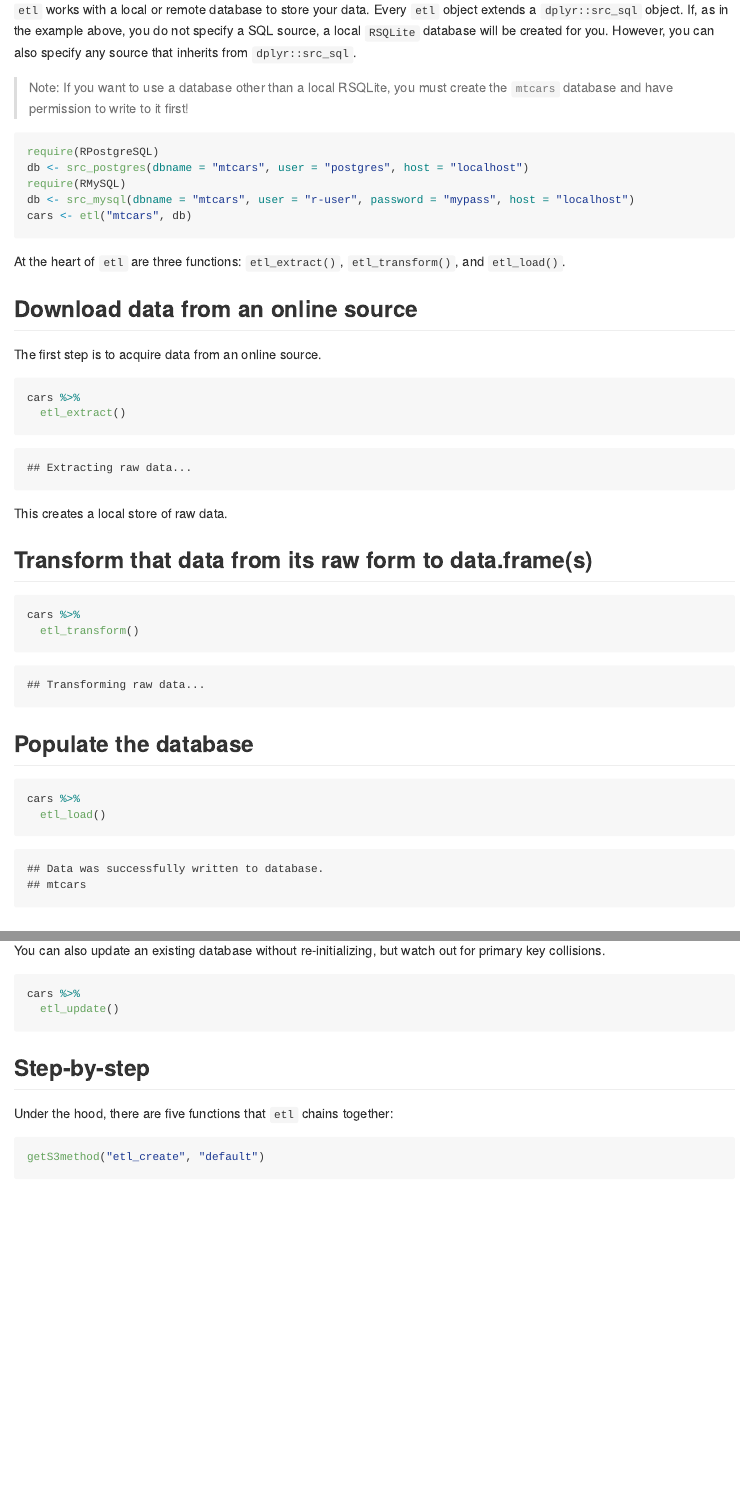
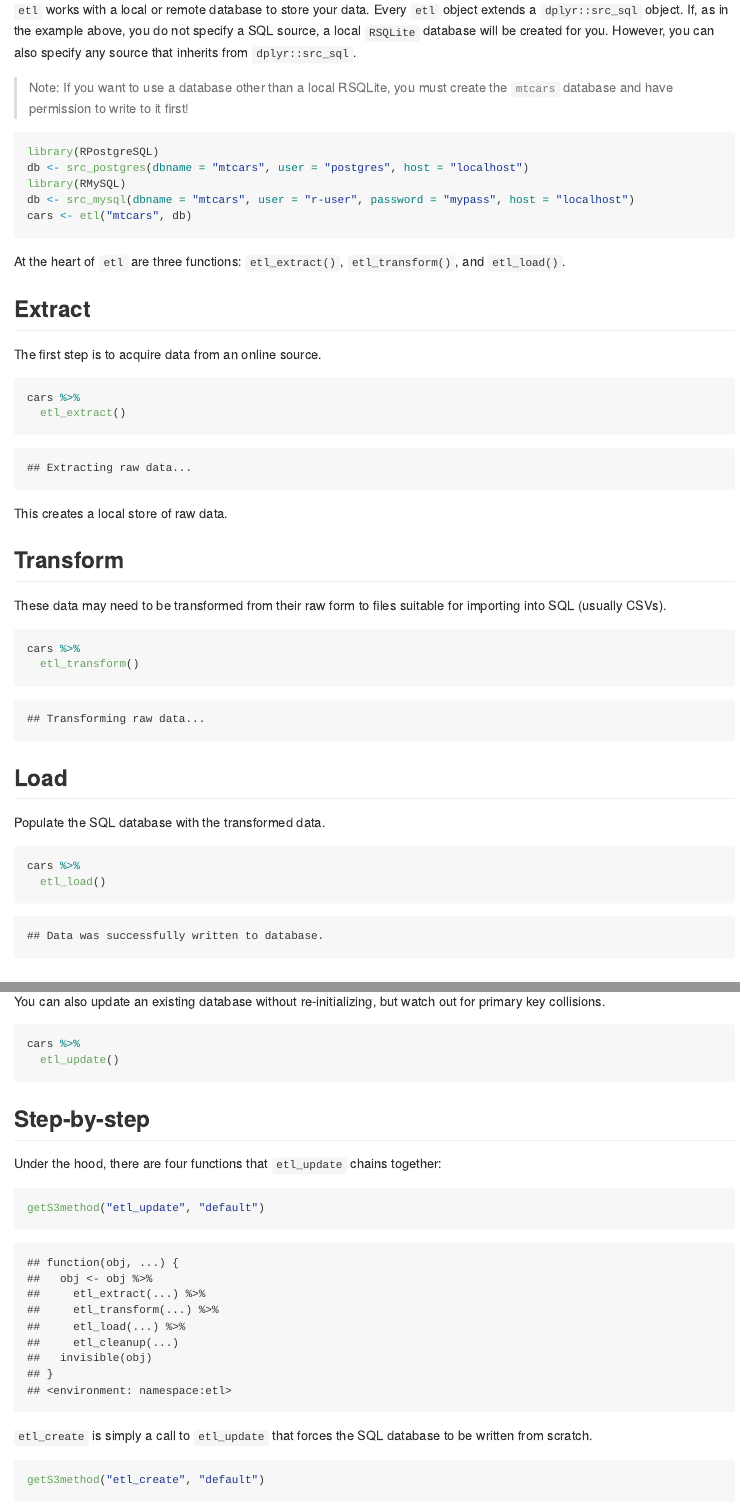
Before and after one commit to beanumber/etl, an R Markdown document (README.Rmd): the page in a window 1100 px wide, from 770 px down, and a second part further down, joined at a grey line. The pictures show the output file README.md that the author committed with the source, drawn offline in the style of GitHub; badge pictures from the web are left out.

Commit message:
updated README

````diff
--- a/README.Rmd
+++ b/README.Rmd
@@ -2,6 +3,6 @@
 output:
-  md_document:
-    variant: markdown_github
+  github_document:
+    html_preview: true
 ---
 
 [![Travis-CI Build Status](https://travis-ci.org/beanumber/etl.svg?branch=master)](https://travis-ci.org/beanumber/etl)
@@ -16,7 +16,7 @@ devtools::install_github("beanumber/etl")
 ```
 
 ```{r, message=FALSE}
-require(etl)
+library(etl)
 ```
 
 Instantiate an `etl` object using a string that determines the class of the resulting object, and the package that provides access to that data. The trivial `mtcars` database is built into `etl`.
@@ -33,16 +33,16 @@ class(cars)
 > Note: If you want to use a database other than a local RSQLite, you must create the `mtcars` database and have permission to write to it first!
 
 ```{r, eval=FALSE}
-require(RPostgreSQL)
+library(RPostgreSQL)
 db <- src_postgres(dbname = "mtcars", user = "postgres", host = "localhost")
-require(RMySQL)
+library(RMySQL)
 db <- src_mysql(dbname = "mtcars", user = "r-user", password = "mypass", host = "localhost")
 cars <- etl("mtcars", db)
 ```
 
 At the heart of `etl` are three functions: `etl_extract()`, `etl_transform()`, and `etl_load()`.
 
-## Download data from an online source
+## Extract
 
 The first step is to acquire data from an online source.
 
@@ -53,14 +53,18 @@ cars %>%
 
 This creates a local store of raw data.
 
-## Transform that data from its raw form to data.frame(s)
+## Transform
+
+These data may need to be transformed from their raw form to files suitable for importing into SQL (usually CSVs).
 
 ```{r}
 cars %>%
   etl_transform()
 ```
 
-## Populate the database
+## Load
+
+Populate the SQL database with the transformed data.
 
 ```{r}
 cars %>%
@@ -85,7 +89,13 @@ cars %>%
 
 ## Step-by-step
 
-Under the hood, there are five functions that `etl` chains together:
+Under the hood, there are four functions that `etl_update` chains together:
+
+```{r}
+getS3method("etl_update", "default")
+```
+
+`etl_create` is simply a call to `etl_update` that forces the SQL database to be written from scratch.
 
 ```{r}
 getS3method("etl_create", "default")
````
Also changed, not shown: R/utils.R (+1 -0 lines), README.md, README.Rmd (7 more changed lines), 1 other file.
